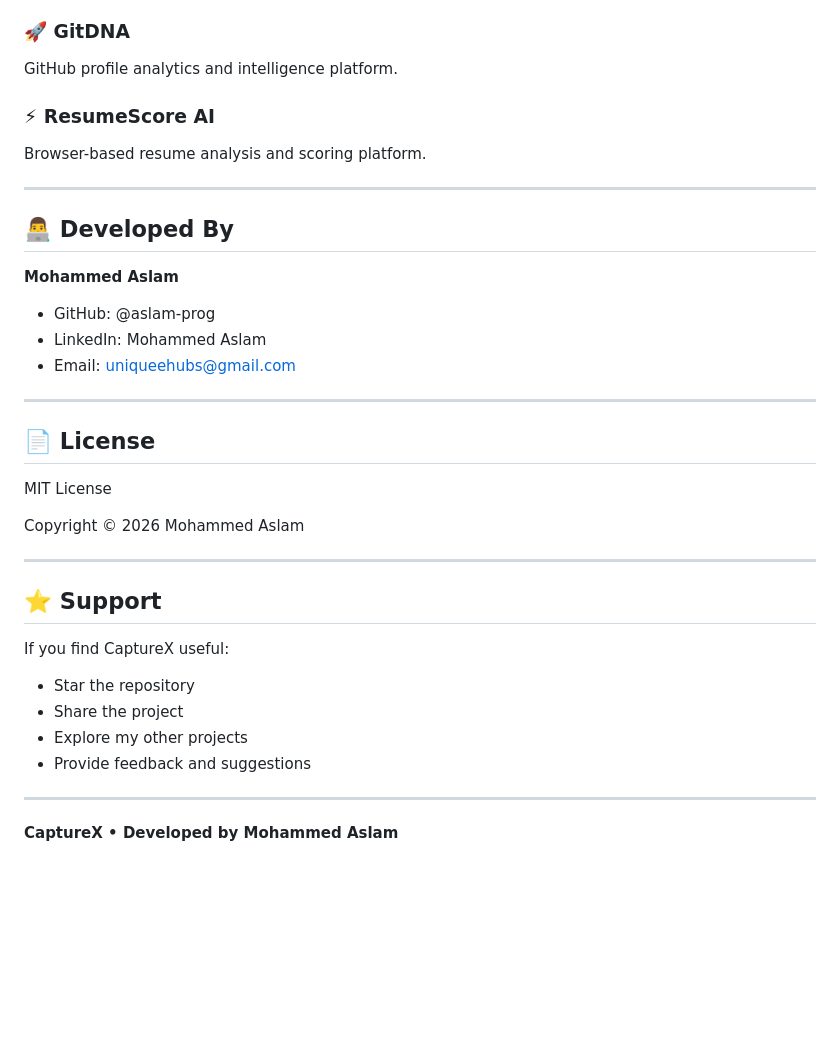
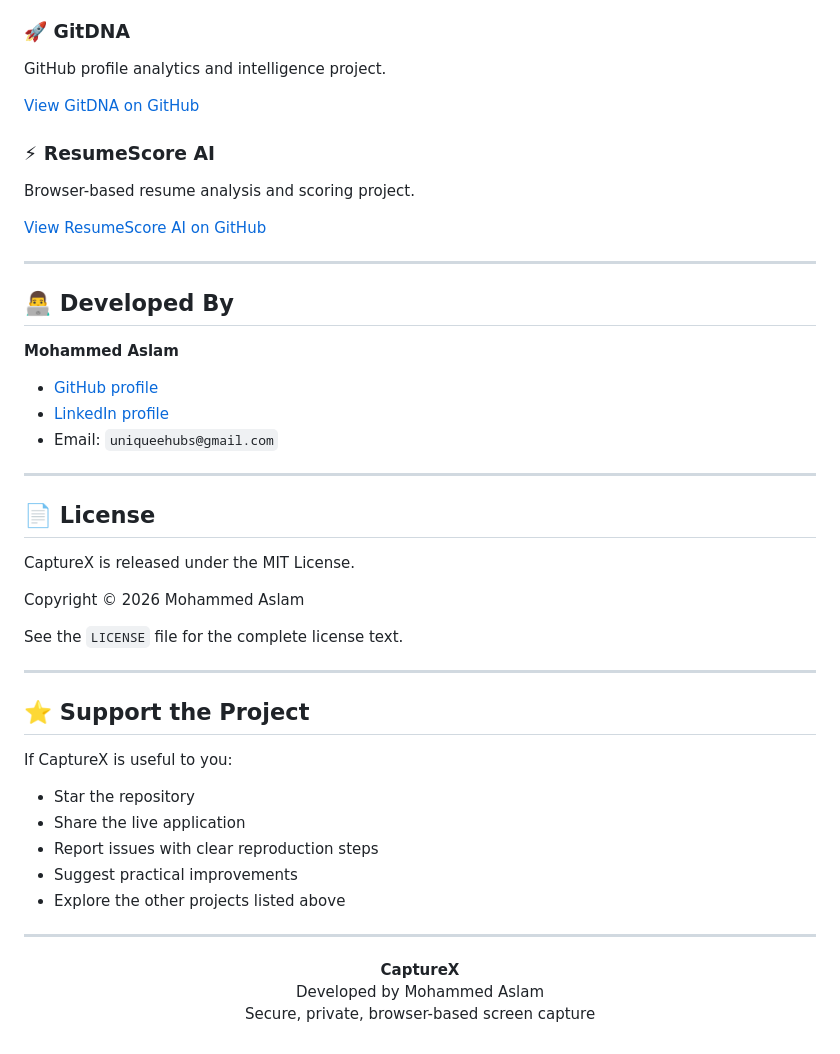
Before and after one commit to aslam-prog/capturex, a Markdown page: README.md, the part around one of its changes. GitHub-like rendering; blank space fills up the shorter version.

```diff
--- a/README.md
+++ b/README.md
@@ -172,10 +210,14 @@ Enterprise-grade client-side static analyzer for PowerShell, Intune, and Microso
 ### 🚀 GitDNA
 
-GitHub profile analytics and intelligence platform.
+GitHub profile analytics and intelligence project.
+
+[View GitDNA on GitHub](https://github.com/aslam-prog/gitdna)
 
 ### ⚡ ResumeScore AI
 
-Browser-based resume analysis and scoring platform.
+Browser-based resume analysis and scoring project.
+
+[View ResumeScore AI on GitHub](https://github.com/aslam-prog/ResumeScore-AI)
 
 ---
 
@@ -183,29 +225,36 @@ Browser-based resume analysis and scoring platform.
 
 **Mohammed Aslam**
 
-- GitHub: @aslam-prog
-- LinkedIn: Mohammed Aslam
-- Email: uniqueehubs@gmail.com
+- [GitHub profile](https://github.com/aslam-prog)
+- [LinkedIn profile](https://www.linkedin.com/in/mohammed-aslam-aa903312/)
+- Email: `uniqueehubs@gmail.com`
 
 ---
 
 ## 📄 License
 
-MIT License
+CaptureX is released under the MIT License.
 
 Copyright © 2026 Mohammed Aslam
 
----
-
-## ⭐ Support
-
-If you find CaptureX useful:
-
-- Star the repository
-- Share the project
-- Explore my other projects
-- Provide feedback and suggestions
+See the `LICENSE` file for the complete license text.
 
 ---
 
-**CaptureX • Developed by Mohammed Aslam**
+## ⭐ Support the Project
+
+If CaptureX is useful to you:
+
+- Star the repository
+- Share the live application
+- Report issues with clear reproduction steps
+- Suggest practical improvements
+- Explore the other projects listed above
+
+---
+
+<p align="center">
+  <strong>CaptureX</strong><br>
+  Developed by Mohammed Aslam<br>
+  Secure, private, browser-based screen capture
+</p>
```
Also changed, not shown: other parts of README.md (+121 -83 lines).
